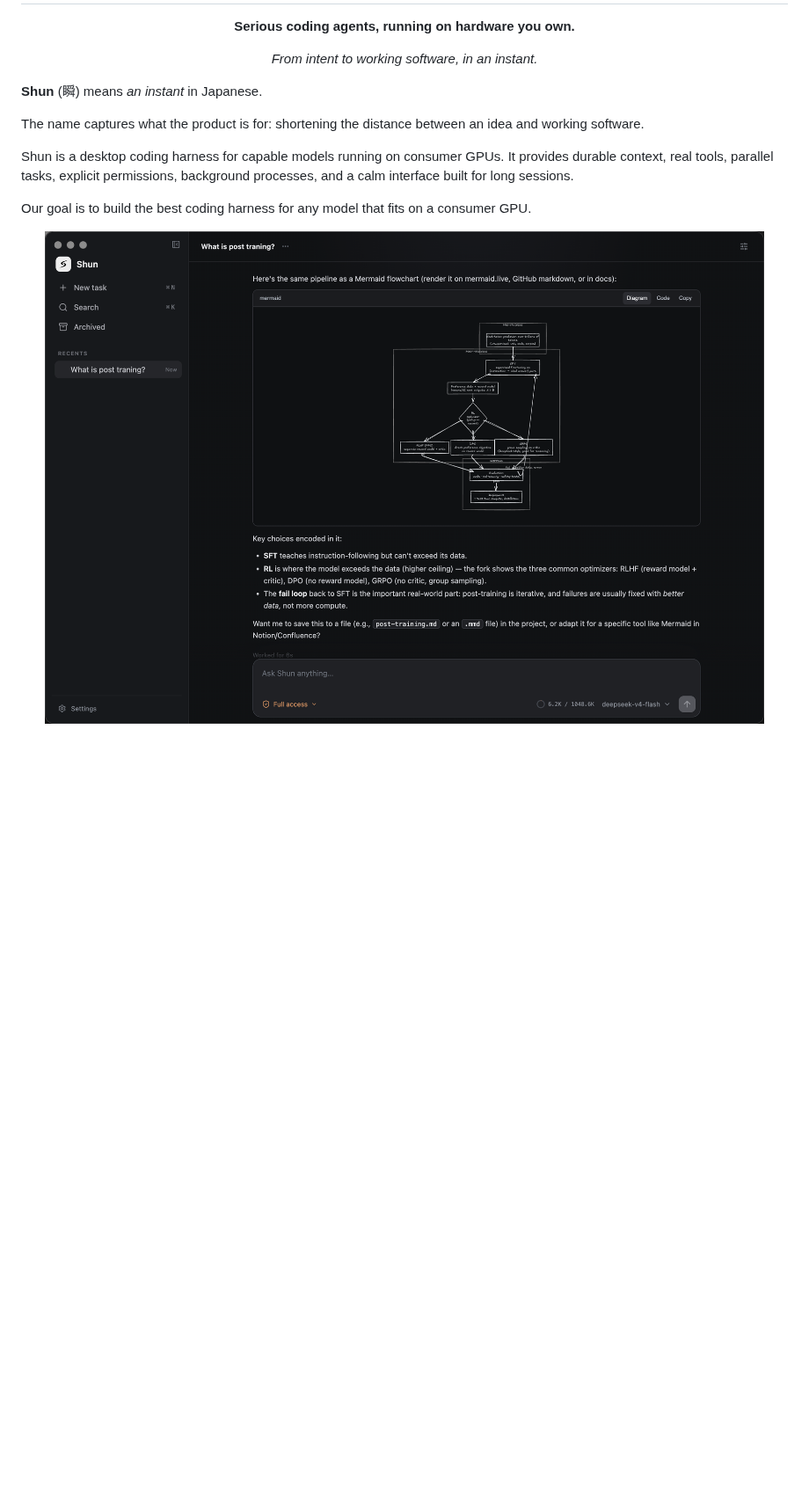
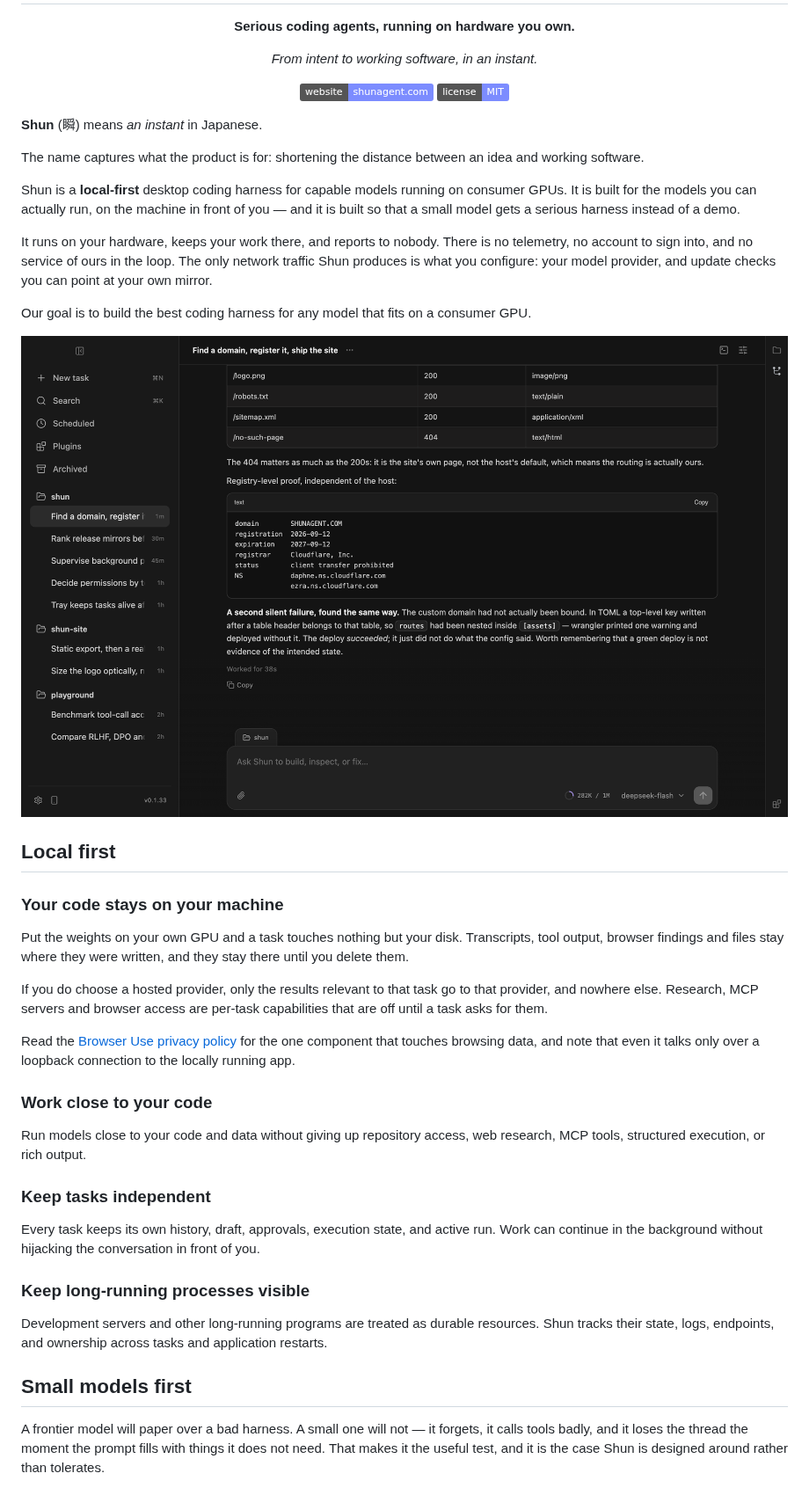
Before and after one commit to kyleslight/shun, a Markdown page: README.md, the part around one of its changes. Shown at 88% size. Drawn GitHub-style; pictures changed too: resources/product.png; badges without logos; blank space fills up the shorter version.

```diff
--- a/README.md
+++ b/README.md
@@ -3,15 +3,49 @@
   <h1>Shun</h1>
   <p><strong>Serious coding agents, running on hardware you own.</strong></p>
   <p><em>From intent to working software, in an instant.</em></p>
+  <p>
+    <a href="https://shunagent.com"><img src="https://img.shields.io/badge/website-shunagent.com-7c8cff" alt="Website" /></a>
+    <a href="LICENSE"><img src="https://img.shields.io/badge/license-MIT-7c8cff" alt="License: MIT" /></a>
+  </p>
 </div>
 
 **Shun** (瞬) means *an instant* in Japanese.
 
 The name captures what the product is for: shortening the distance between an idea and working software.
 
-Shun is a desktop coding harness for capable models running on consumer GPUs. It provides durable context, real tools, parallel tasks, explicit permissions, background processes, and a calm interface built for long sessions.
+Shun is a **local-first** desktop coding harness for capable models running on consumer GPUs. It is built for the models you can actually run, on the machine in front of you — and it is built so that a small model gets a serious harness instead of a demo.
+
+It runs on your hardware, keeps your work there, and reports to nobody. There is no telemetry, no account to sign into, and no service of ours in the loop. The only network traffic Shun produces is what you configure: your model provider, and update checks you can point at your own mirror.
 
 Our goal is to build the best coding harness for any model that fits on a consumer GPU.
 
 <p align="center">
-  <img src="resources/product.png" width="1200" alt="Shun desktop application" />
+  <img src="resources/product.png" width="1200" alt="Shun working a task: checking domain registration at the registry, registering an available name on Cloudflare, then building and deploying a static site and verifying the live response codes." />
+</p>
+
+## Local first
+
+### Your code stays on your machine
+
+Put the weights on your own GPU and a task touches nothing but your disk. Transcripts, tool output, browser findings and files stay where they were written, and they stay there until you delete them.
+
+If you do choose a hosted provider, only the results relevant to that task go to that provider, and nowhere else. Research, MCP servers and browser access are per-task capabilities that are off until a task asks for them.
+
+Read the [Browser Use privacy policy](PRIVACY.md) for the one component that touches browsing data, and note that even it talks only over a loopback connection to the locally running app.
+
+### Work close to your code
+
+Run models close to your code and data without giving up repository access, web research, MCP tools, structured execution, or rich output.
+
+### Keep tasks independent
+
+Every task keeps its own history, draft, approvals, execution state, and active run. Work can continue in the background without hijacking the conversation in front of you.
+
+### Keep long-running processes visible
+
+Development servers and other long-running programs are treated as durable resources. Shun tracks their state, logs, endpoints, and ownership across tasks and application restarts.
+
+## Small models first
+
+A frontier model will paper over a bad harness. A small one will not — it forgets, it calls tools badly, and it loses the thread the moment the prompt fills with things it does not need. That makes it the useful test, and it is the case Shun is designed around rather than tolerates.
+
```
Also changed, not shown: other parts of README.md (+32 -15 lines), resources/plugin-git-workbench.png (added), resources/plugin-tex-lens.png (added), 2 other files.
